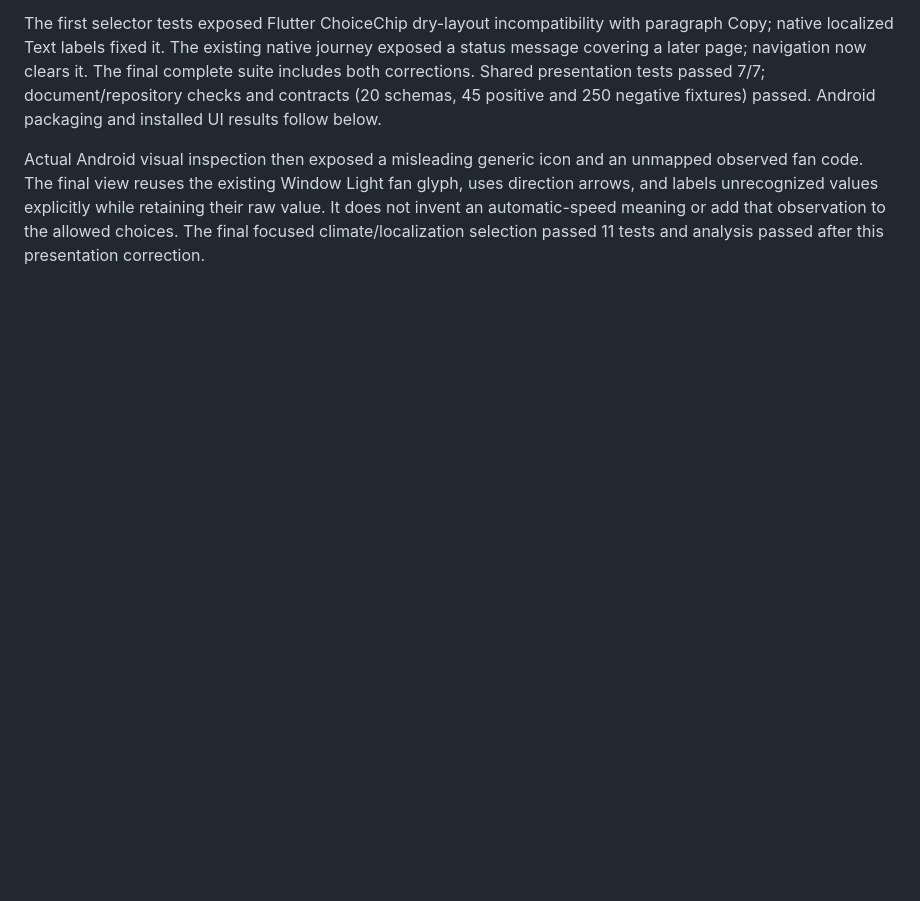
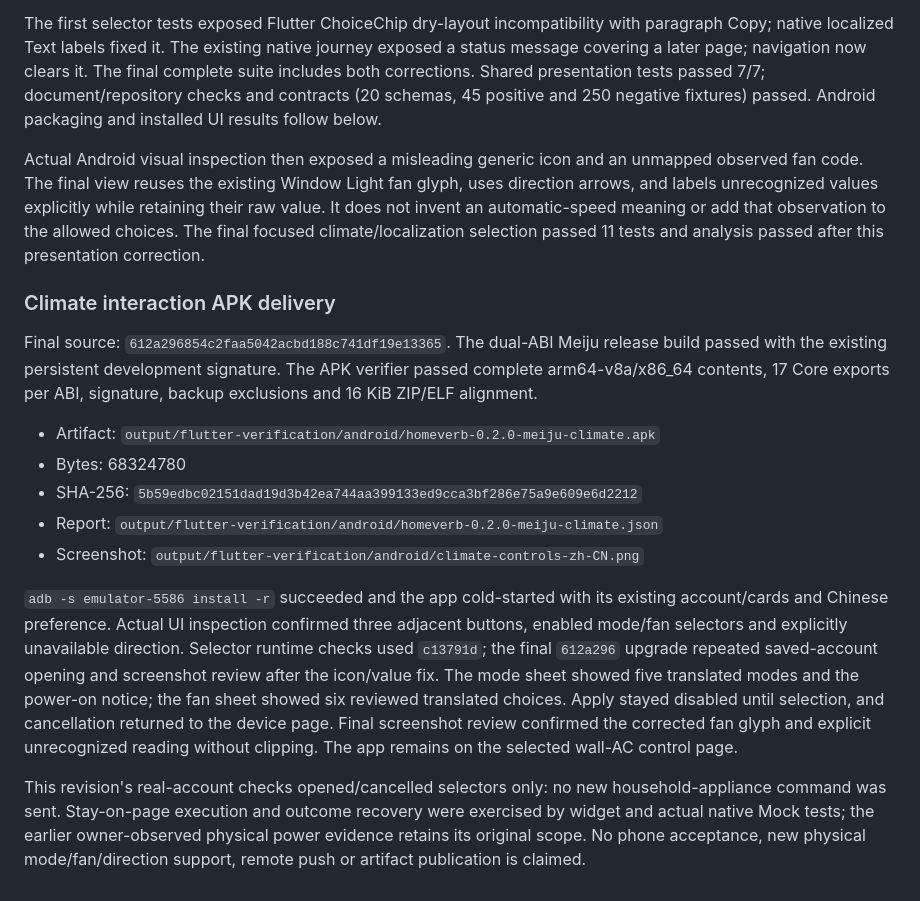
Before and after one commit to arrenxxxxx/homeverb, a Markdown page: apps/mobile/verification.md, the part around the change. GitHub-like rendering; blank space fills up the shorter version.

Commit message:
docs(mobile): Record inline climate APK delivery and emulator checks

```diff
--- a/apps/mobile/verification.md
+++ b/apps/mobile/verification.md
@@ -1690,3 +1690,33 @@ glyph, uses direction arrows, and labels unrecognized values explicitly while
 retaining their raw value. It does not invent an automatic-speed meaning or add
 that observation to the allowed choices. The final focused climate/localization
 selection passed 11 tests and analysis passed after this presentation correction.
+
+### Climate interaction APK delivery
+
+Final source: `612a296854c2faa5042acbd188c741df19e13365`.
+The dual-ABI Meiju release build passed with the existing persistent development
+signature. The APK verifier passed complete arm64-v8a/x86_64 contents, 17 Core
+exports per ABI, signature, backup exclusions and 16 KiB ZIP/ELF alignment.
+
+- Artifact: `output/flutter-verification/android/homeverb-0.2.0-meiju-climate.apk`
+- Bytes: 68324780
+- SHA-256: `5b59edbc02151dad19d3b42ea744aa399133ed9cca3bf286e75a9e609e6d2212`
+- Report: `output/flutter-verification/android/homeverb-0.2.0-meiju-climate.json`
+- Screenshot: `output/flutter-verification/android/climate-controls-zh-CN.png`
+
+`adb -s emulator-5586 install -r` succeeded and the app cold-started with its
+existing account/cards and Chinese preference. Actual UI inspection confirmed
+three adjacent buttons, enabled mode/fan selectors and explicitly unavailable
+direction. Selector runtime checks used `c13791d`; the final `612a296` upgrade
+repeated saved-account opening and screenshot review after the icon/value fix.
+The mode sheet showed five translated modes and the power-on notice;
+the fan sheet showed six reviewed translated choices. Apply stayed disabled until
+selection, and cancellation returned to the device page. Final screenshot review
+confirmed the corrected fan glyph and explicit unrecognized reading without
+clipping. The app remains on the selected wall-AC control page.
+
+This revision's real-account checks opened/cancelled selectors only: no new
+household-appliance command was sent. Stay-on-page execution and outcome recovery
+were exercised by widget and actual native Mock tests; the earlier owner-observed
+physical power evidence retains its original scope. No phone acceptance, new
+physical mode/fan/direction support, remote push or artifact publication is claimed.
```
